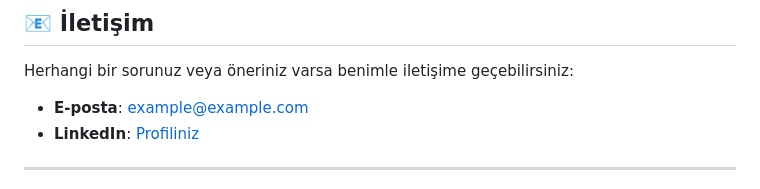
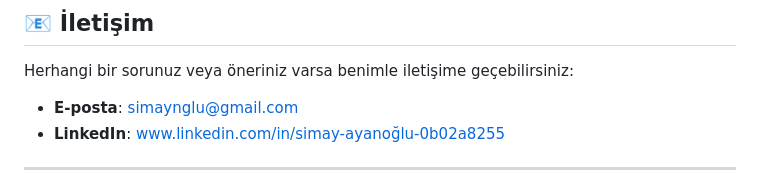
Before and after one commit to s1m4y2/asistan_yonetim_sistemi, a Markdown page: README.md, the part around the change. GitHub-like rendering.

```diff
--- a/README.md
+++ b/README.md
@@ -63,8 +63,8 @@ Bu proje **MIT Lisansı** ile lisanslanmıştır.
 
 ## 📧 İletişim
 Herhangi bir sorunuz veya öneriniz varsa benimle iletişime geçebilirsiniz:
-- **E-posta**: example@example.com
-- **LinkedIn**: [Profiliniz](https://linkedin.com/in/example)
+- **E-posta**: simaynglu@gmail.com
+- **LinkedIn**: www.linkedin.com/in/simay-ayanoğlu-0b02a8255
 
 ---
 **💡 Not:** Bu proje, asistanların iş süreçlerini daha verimli yönetmelerine yardımcı olmak için geliştirilmiştir. Kullanım sırasında herhangi bir hata ile karşılaşırsanız, lütfen bir hata bildirimi oluşturun! 🚀
```
